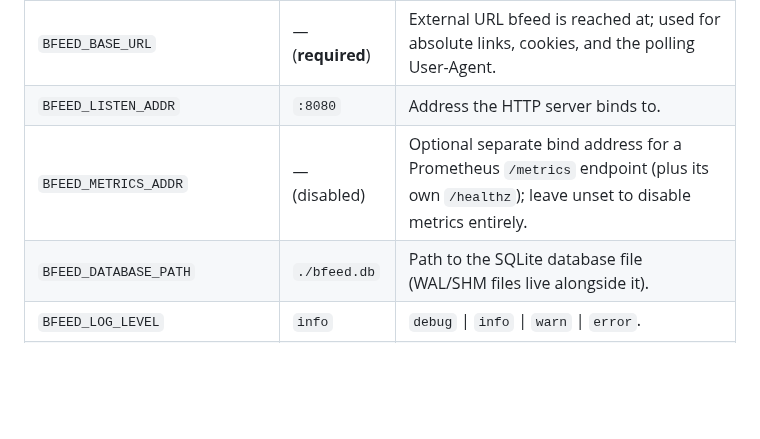
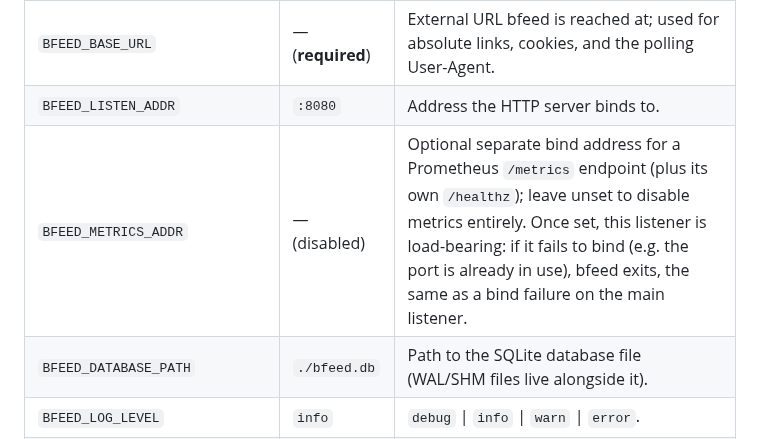
Before and after one commit to bcrisp4/bfeed, a Markdown page: README.md, the part around the change. Rendered like a GitHub page; blank space fills up the shorter version.

```diff
--- a/README.md
+++ b/README.md
@@ -76,7 +76,7 @@ All configuration is via environment variables (12-factor), validated at startup
 |---|---|---|
 | `BFEED_BASE_URL` | — (**required**) | External URL bfeed is reached at; used for absolute links, cookies, and the polling User-Agent. |
 | `BFEED_LISTEN_ADDR` | `:8080` | Address the HTTP server binds to. |
-| `BFEED_METRICS_ADDR` | — (disabled) | Optional separate bind address for a Prometheus `/metrics` endpoint (plus its own `/healthz`); leave unset to disable metrics entirely. |
+| `BFEED_METRICS_ADDR` | — (disabled) | Optional separate bind address for a Prometheus `/metrics` endpoint (plus its own `/healthz`); leave unset to disable metrics entirely. Once set, this listener is load-bearing: if it fails to bind (e.g. the port is already in use), bfeed exits, the same as a bind failure on the main listener. |
 | `BFEED_DATABASE_PATH` | `./bfeed.db` | Path to the SQLite database file (WAL/SHM files live alongside it). |
 | `BFEED_LOG_LEVEL` | `info` | `debug` \| `info` \| `warn` \| `error`. |
 | `BFEED_LOG_FORMAT` | `json` | `json` (prod) or `text` (dev). |
```
Also changed, not shown: CLAUDE.md (+1 -1 lines), docs/design.md (+4 -1 lines).
